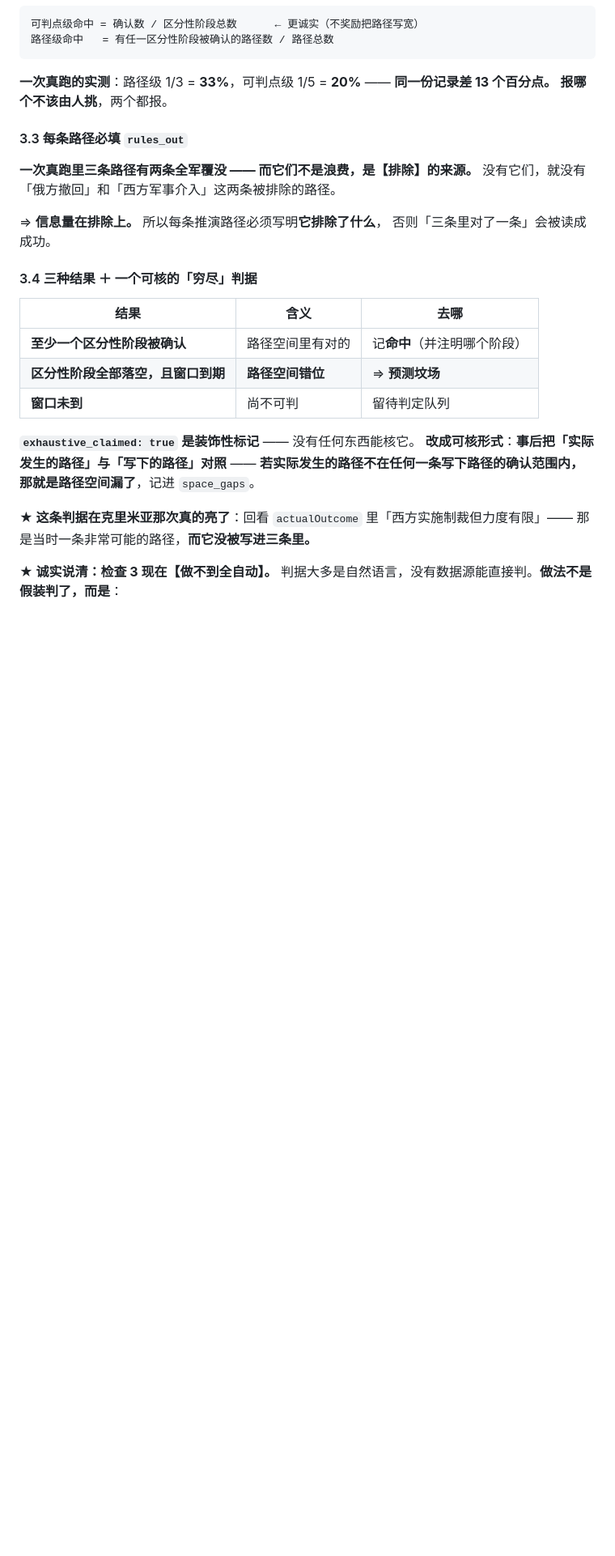
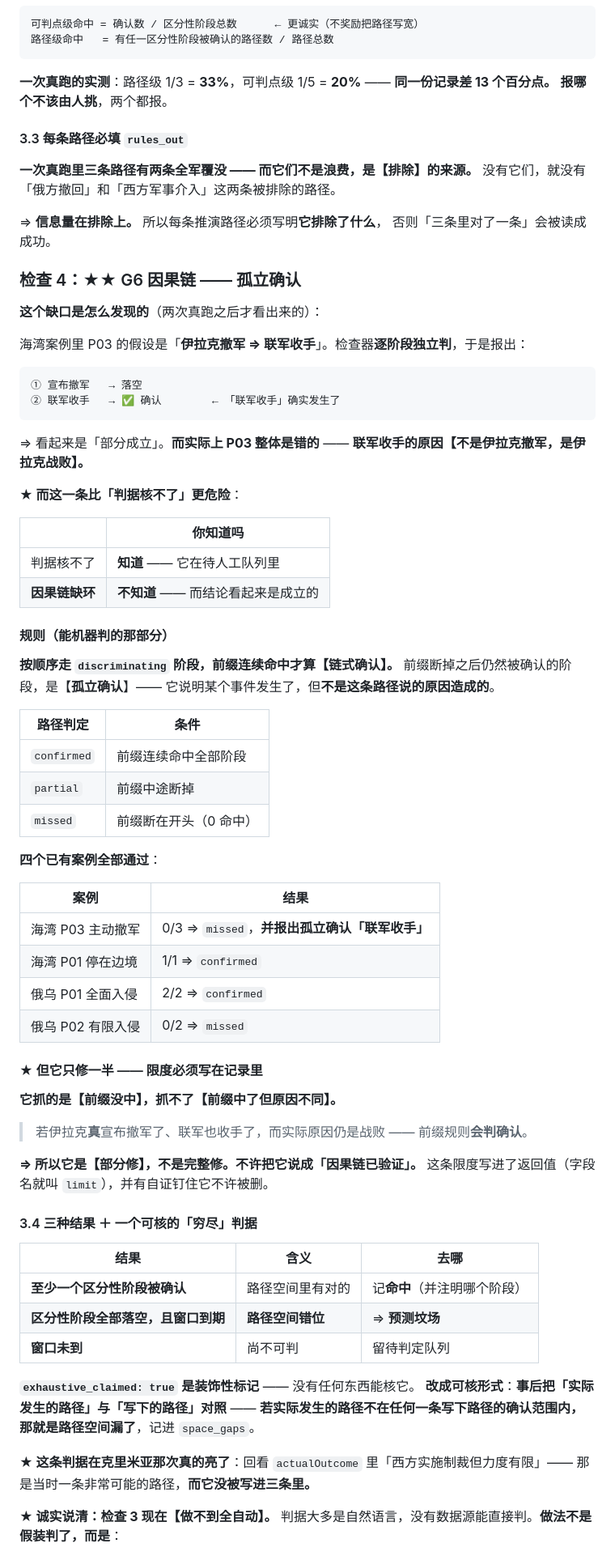
Before and after one commit to firehuzi/construct-lab, a Markdown page: docs/ConStruct_B4_规格_V1.md, the part around the change. Shown at 81% size. GitHub-like rendering; blank space fills up the shorter version.

Commit message:
B4 规格补检查 4：G6 因果链 —— 孤立确认（部分修，限度写进返回值）

````diff
--- a/docs/ConStruct_B4_规格_V1.md
+++ b/docs/ConStruct_B4_规格_V1.md
@@ -131,8 +131,58 @@
 ⇒ **信息量在排除上。** 所以每条推演路径必须写明**它排除了什么**，
 否则「三条里对了一条」会被读成成功。
 
+### 检查 4：★★ G6 因果链 —— 孤立确认
+
+**这个缺口是怎么发现的**（两次真跑之后才看出来的）：
+
+海湾案例里 P03 的假设是「**伊拉克撤军 ⇒ 联军收手**」。检查器**逐阶段独立判**，于是报出：
+
+```
+① 宣布撤军   → 落空
+② 联军收手   → ✅ 确认        ← 「联军收手」确实发生了
+```
+
+⇒ 看起来是「部分成立」。**而实际上 P03 整体是错的** ——
+**联军收手的原因【不是伊拉克撤军，是伊拉克战败】。**
+
+**★ 而这一条比「判据核不了」更危险**：
+
+| | 你知道吗 |
+|---|---|
+| 判据核不了 | **知道** —— 它在待人工队列里 |
+| **因果链缺环** | **不知道** —— 而结论看起来是成立的 |
+
+#### 规则（能机器判的那部分）
+
+**按顺序走 `discriminating` 阶段，前缀连续命中才算【链式确认】。**
+前缀断掉之后仍然被确认的阶段，是【**孤立确认**】——
+它说明某个事件发生了，但**不是这条路径说的原因造成的**。
+
+| 路径判定 | 条件 |
+|---|---|
+| `confirmed` | 前缀连续命中全部阶段 |
+| `partial` | 前缀中途断掉 |
+| `missed` | 前缀断在开头（0 命中） |
+
+**四个已有案例全部通过**：
+
+| 案例 | 结果 |
+|---|---|
+| 海湾 P03 主动撤军 | 0/3 ⇒ `missed`，**并报出孤立确认「联军收手」** |
+| 海湾 P01 停在边境 | 1/1 ⇒ `confirmed` |
+| 俄乌 P01 全面入侵 | 2/2 ⇒ `confirmed` |
+| 俄乌 P02 有限入侵 | 0/2 ⇒ `missed` |
+
+#### ★ 但它只修一半 —— 限度必须写在记录里
+
+**它抓的是【前缀没中】，抓不了【前缀中了但原因不同】。**
+
+> 若伊拉克**真**宣布撤军了、联军也收手了，而实际原因仍是战败 —— 前缀规则**会判确认**。
+
+**⇒ 所以它是【部分修】，不是完整修。不许把它说成「因果链已验证」。**
+这条限度写进了返回值（字段名就叫 `limit`），并有自证钉住它不许被删。
+
 #### 3.4 三种结果 ＋ 一个可核的「穷尽」判据
-
 | 结果 | 含义 | 去哪 |
 |---|---|---|
 | **至少一个区分性阶段被确认** | 路径空间里有对的 | 记**命中**（并注明哪个阶段） |
````
